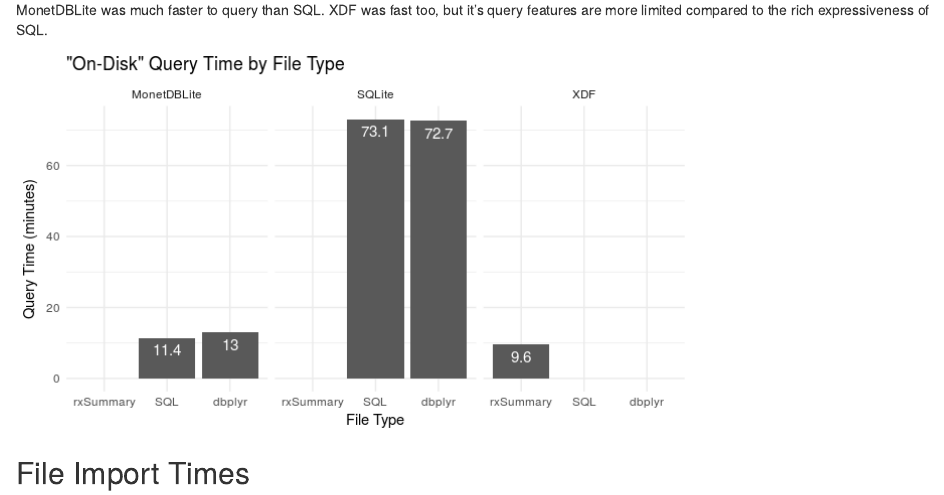
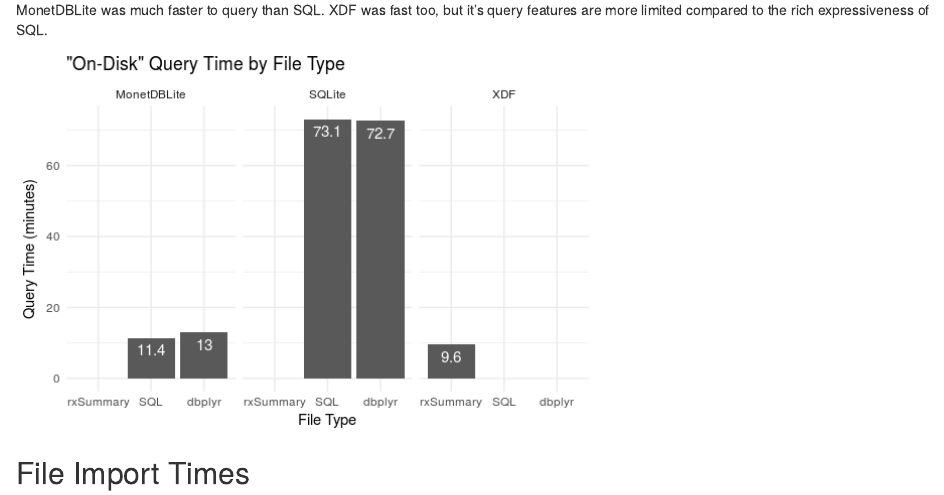
Before and after one commit to brianhigh/big-file-types, an R Markdown document (Big_Data_File_Formats.Rmd): the page in a window 1100 px wide, from 6010 px down. The pictures show the output file Big_Data_File_Formats.html that the author committed with the source, opened offline.

Commit message:
Widened plot to spread out x-axis labels.

````diff
--- a/Big_Data_File_Formats.Rmd
+++ b/Big_Data_File_Formats.Rmd
@@ -435,7 +435,7 @@
      geom_text(aes(label=query.time), vjust=1.6, color="white", size=4)
 ```
 
-```{r, plot_on_disk_query_time}
+```{r, plot_on_disk_query_time, fig.width=6}
 p
 ```
 
````
Also changed, not shown: Big_Data_File_Formats_Slides.Rmd (+1 -1 lines), Big_Data_File_Formats.html, Big_Data_File_Formats_Slides.html, Big_Data_File_Formats_Slides_files/figure-html/plot_on_disk_query_time-1.png, Big_Data_File_Formats_files/figure-html/plot_on_disk_query_time-1.png.
